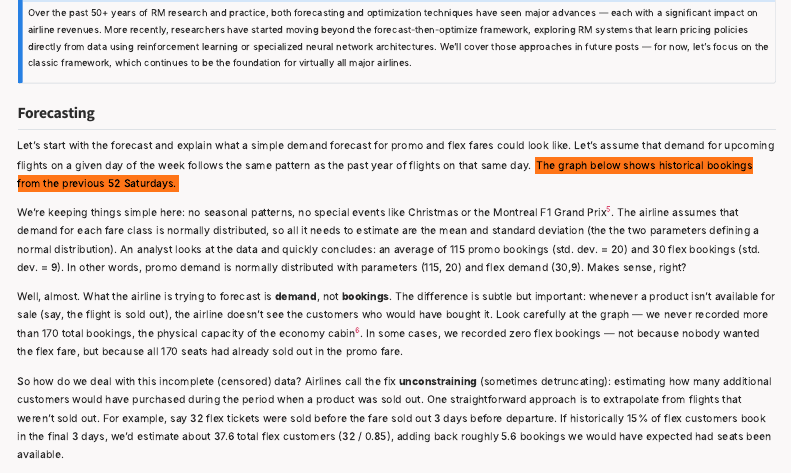
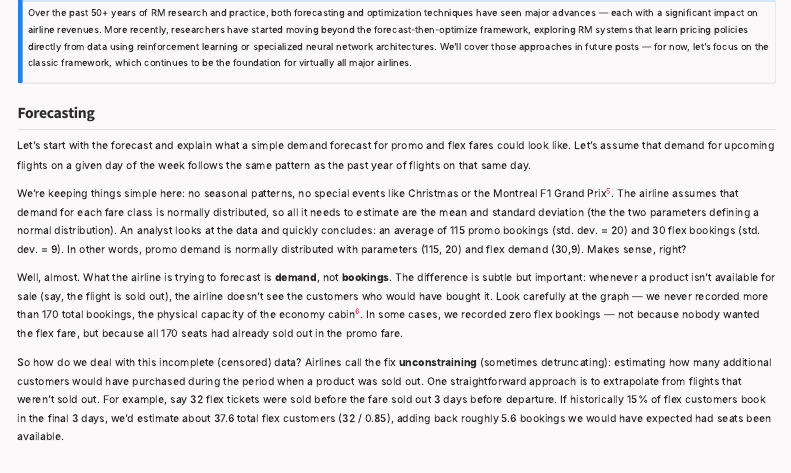
Before and after one commit to alekracicot/kernyl-blog, a Quarto document (posts/fundamentals-of-revenue-management/index.qmd): the page in a window 1100 px wide, from 1040 px down. Rendered offline with R 4.5, knitr and Pandoc in place of Quarto, with nearby package versions; menus at the side of the page are left out.

Commit message:
removing fried sentence

```diff
--- a/posts/fundamentals-of-revenue-management/index.qmd
+++ b/posts/fundamentals-of-revenue-management/index.qmd
@@ -72,7 +72,7 @@ Over the past 50+ years of RM research and practice, both forecasting and optimi
 
 ## Forecasting
 
-Let's start with the forecast and explain what a simple demand forecast for promo and flex fares could look like. Let's assume that demand for upcoming flights on a given day of the week follows the same pattern as the past year of flights on that same day. <mark>The graph below shows historical bookings from the previous 52 Saturdays.</mark>
+Let's start with the forecast and explain what a simple demand forecast for promo and flex fares could look like. Let's assume that demand for upcoming flights on a given day of the week follows the same pattern as the past year of flights on that same day.
 
 We're keeping things simple here: no seasonal patterns, no special events like Christmas or the Montreal F1 Grand Prix^[Montreal hosts the Canada Grand Prix Formula 1 race each year, which causes a significant demand spike. If you happen to visit Montreal at some other time, make sure to ride on the F1 track with a cityshare bike: it's free!]. The airline assumes that demand for each fare class is normally distributed, so all it needs to estimate are the mean and standard deviation (the the two parameters defining a normal distribution). An analyst looks at the data and quickly concludes: an average of 115 promo bookings (std. dev. = 20) and 30 flex bookings (std. dev. = 9). In other words, promo demand is normally distributed with parameters (115, 20) and flex demand (30,9). Makes sense, right?
 
```
